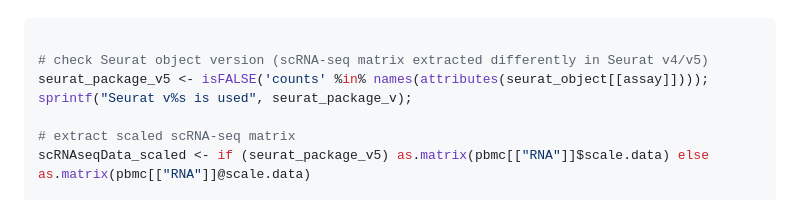
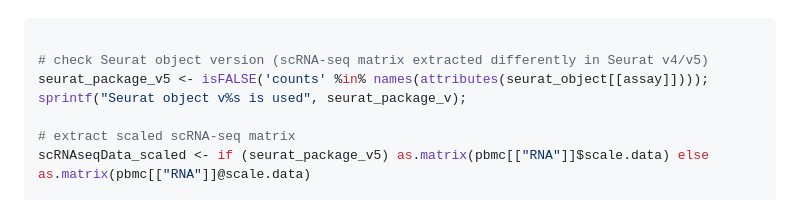
Before and after one commit to IanevskiAleksandr/sc-type, a Markdown page: README.md, the part around the change. GitHub-like rendering.

```diff
--- a/README.md
+++ b/README.md
@@ -123,7 +123,7 @@ Finally, let's assign cell types to each cluster:
 
 # check Seurat object version (scRNA-seq matrix extracted differently in Seurat v4/v5)
 seurat_package_v5 <- isFALSE('counts' %in% names(attributes(seurat_object[[assay]])));
-sprintf("Seurat v%s is used", seurat_package_v);
+sprintf("Seurat object v%s is used", seurat_package_v);
 
 # extract scaled scRNA-seq matrix
 scRNAseqData_scaled <- if (seurat_package_v5) as.matrix(pbmc[["RNA"]]$scale.data) else as.matrix(pbmc[["RNA"]]@scale.data)
```
